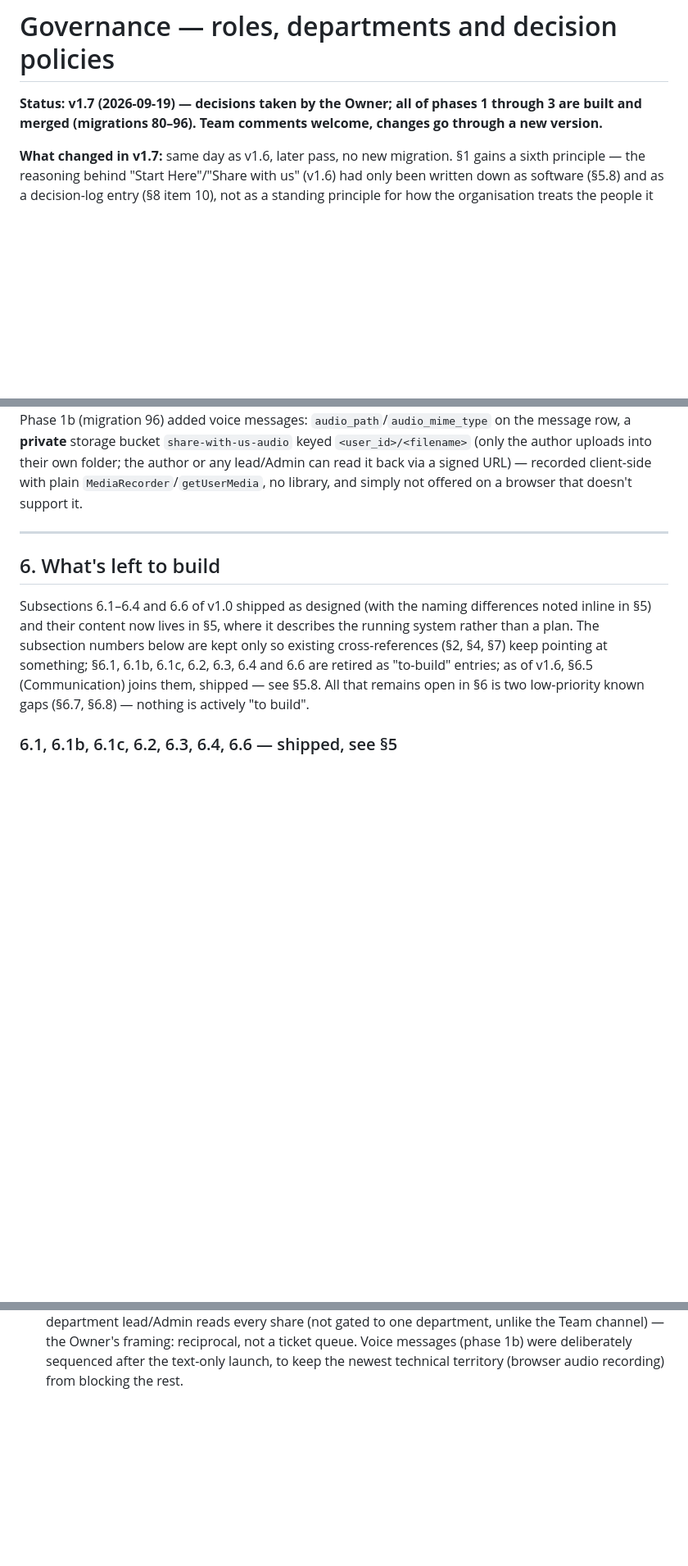
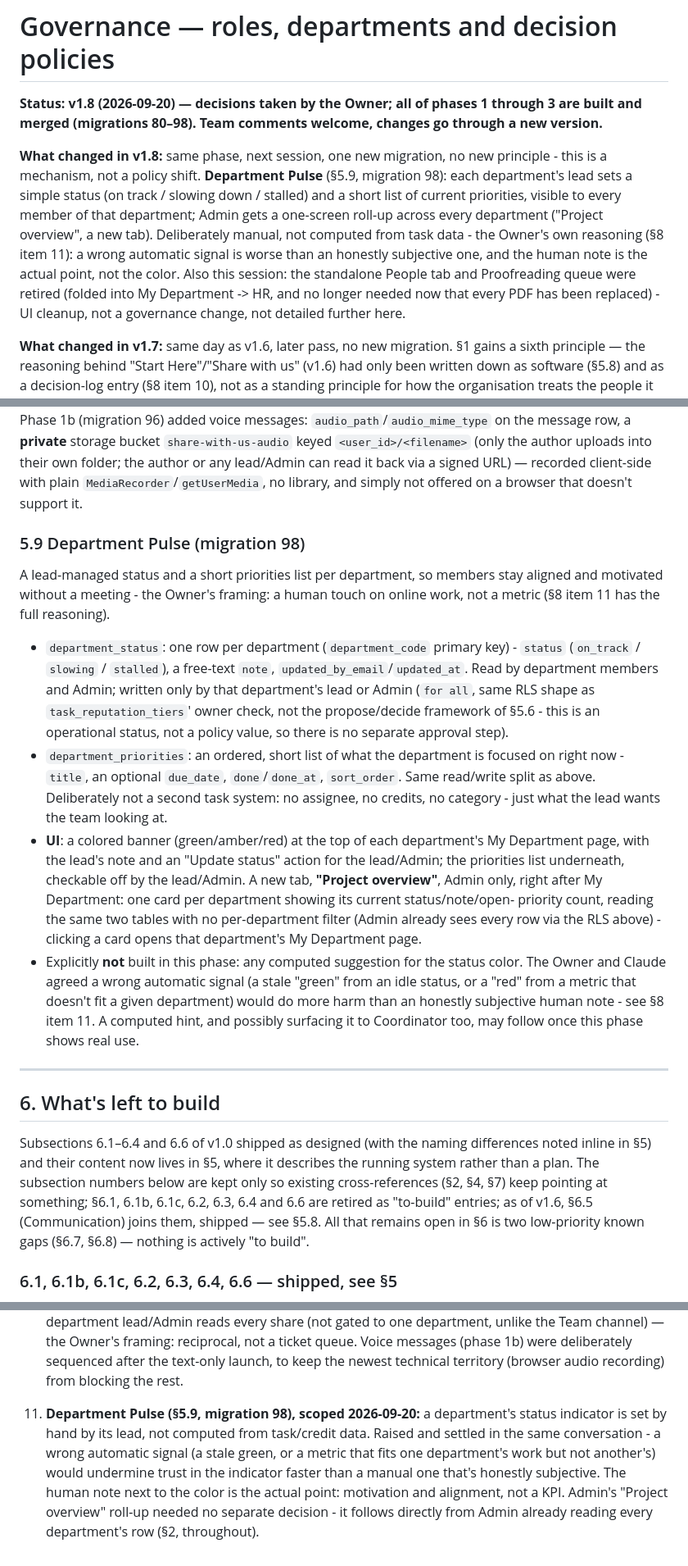
Before and after one commit to mediafocolarepak/Urdu-Archive, a Markdown page: GOVERNANCE.md, 3 parts joined by grey strips. Shown at 82% size. Rendered like a GitHub page; blank space fills up the shorter version.

Commit message:
GOVERNANCE.md v1.8: document Department Pulse (migration 98)

```diff
--- a/GOVERNANCE.md
+++ b/GOVERNANCE.md
@@ -1,7 +1,18 @@
 # Governance — roles, departments and decision policies
 
-**Status: v1.7 (2026-09-19) — decisions taken by the Owner; all of phases 1 through 3 are built and
-merged (migrations 80–96). Team comments welcome, changes go through a new version.**
+**Status: v1.8 (2026-09-20) — decisions taken by the Owner; all of phases 1 through 3 are built and
+merged (migrations 80–98). Team comments welcome, changes go through a new version.**
+
+**What changed in v1.8:** same phase, next session, one new migration, no new principle - this is
+a mechanism, not a policy shift. **Department Pulse** (§5.9, migration 98): each department's lead
+sets a simple status (on track / slowing down / stalled) and a short list of current priorities,
+visible to every member of that department; Admin gets a one-screen roll-up across every
+department ("Project overview", a new tab). Deliberately manual, not computed from task data - the
+Owner's own reasoning (§8 item 11): a wrong automatic signal is worse than an honestly subjective
+one, and the human note is the actual point, not the color. Also this session: the standalone
+People tab and Proofreading queue were retired (folded into My Department -> HR, and no longer
+needed now that every PDF has been replaced) - UI cleanup, not a governance change, not detailed
+further here.
 
 **What changed in v1.7:** same day as v1.6, later pass, no new migration. §1 gains a sixth
 principle — the reasoning behind "Start Here"/"Share with us" (v1.6) had only been written down as
@@ -591,6 +603,34 @@ bucket `share-with-us-audio` keyed `<user_id>/<filename>` (only the author uploa
 folder; the author or any lead/Admin can read it back via a signed URL) — recorded client-side
 with plain `MediaRecorder`/`getUserMedia`, no library, and simply not offered on a browser that
 doesn't support it.
+
+### 5.9 Department Pulse (migration 98)
+
+A lead-managed status and a short priorities list per department, so members stay aligned and
+motivated without a meeting - the Owner's framing: a human touch on online work, not a metric
+(§8 item 11 has the full reasoning).
+
+- `department_status`: one row per department (`department_code` primary key) - `status`
+  (`on_track` / `slowing` / `stalled`), a free-text `note`, `updated_by_email`/`updated_at`.
+  Read by department members and Admin; written only by that department's lead or Admin (`for
+  all`, same RLS shape as `task_reputation_tiers`' owner check, not the propose/decide framework
+  of §5.6 - this is an operational status, not a policy value, so there is no separate approval
+  step).
+- `department_priorities`: an ordered, short list of what the department is focused on right now -
+  `title`, an optional `due_date`, `done`/`done_at`, `sort_order`. Same read/write split as above.
+  Deliberately not a second task system: no assignee, no credits, no category - just what the lead
+  wants the team looking at.
+- **UI**: a colored banner (green/amber/red) at the top of each department's My Department page,
+  with the lead's note and an "Update status" action for the lead/Admin; the priorities list
+  underneath, checkable off by the lead/Admin. A new tab, **"Project overview"**, Admin only,
+  right after My Department: one card per department showing its current status/note/open-
+  priority count, reading the same two tables with no per-department filter (Admin already sees
+  every row via the RLS above) - clicking a card opens that department's My Department page.
+- Explicitly **not** built in this phase: any computed suggestion for the status color. The Owner
+  and Claude agreed a wrong automatic signal (a stale "green" from an idle status, or a "red" from
+  a metric that doesn't fit a given department) would do more harm than an honestly subjective
+  human note - see §8 item 11. A computed hint, and possibly surfacing it to Coordinator too, may
+  follow once this phase shows real use.
 
 ---
 
@@ -721,3 +761,10 @@ it was answered 2026-09-17 (see its own entry below) and nothing here remains op
     department, unlike the Team channel) — the Owner's framing: reciprocal, not a ticket queue.
     Voice messages (phase 1b) were deliberately sequenced after the text-only launch, to keep the
     newest technical territory (browser audio recording) from blocking the rest.
+11. **Department Pulse (§5.9, migration 98), scoped 2026-09-20:** a department's status indicator
+    is set by hand by its lead, not computed from task/credit data. Raised and settled in the same
+    conversation - a wrong automatic signal (a stale green, or a metric that fits one department's
+    work but not another's) would undermine trust in the indicator faster than a manual one that's
+    honestly subjective. The human note next to the color is the actual point: motivation and
+    alignment, not a KPI. Admin's "Project overview" roll-up needed no separate decision - it
+    follows directly from Admin already reading every department's row (§2, throughout).
```
Also changed, not shown: other parts of GOVERNANCE.md (+4 -3 lines).
